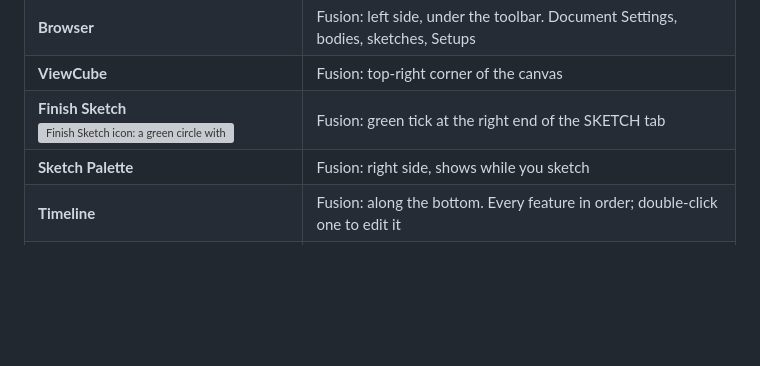
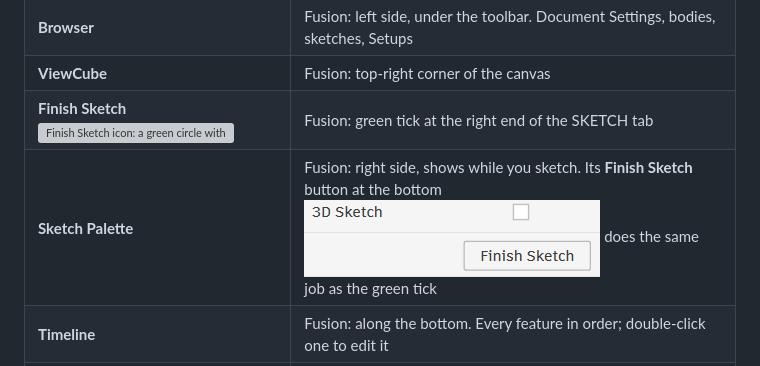
Before and after one commit to rorywinters/rorywinters.github.io, a Markdown page: fusion/lesson-00-groove-block/lesson.md, the part around the change. Rendered like a GitHub page; pictures changed too: assets/fusion/finish-sketch-palette.png (added); blank space fills up the shorter version; grey boxes are pictures that could not be loaded.

Commit message:
Fusion Lesson 0: Sketch Palette Finish Sketch button picture
Co-Authored-By: Claude Opus 5.5 <noreply@anthropic.com>
Claude-Session: https://claude.ai/code/session_0163dwnQbRreDLoonJcYF74u

```diff
--- a/fusion/lesson-00-groove-block/lesson.md
+++ b/fusion/lesson-00-groove-block/lesson.md
@@ -67,7 +67,7 @@ You model an aluminum block with a rounded-rectangle groove on top, program the
 | **Browser** | Fusion: left side, under the toolbar. Document Settings, bodies, sketches, Setups |
 | **ViewCube** | Fusion: top-right corner of the canvas |
 | **Finish Sketch** ![Finish Sketch icon: a green circle with a white tick](../../assets/fusion/icon-finish-sketch.png) | Fusion: green tick at the right end of the SKETCH tab |
-| **Sketch Palette** | Fusion: right side, shows while you sketch |
+| **Sketch Palette** | Fusion: right side, shows while you sketch. Its **Finish Sketch** button at the bottom ![Finish Sketch button at the bottom of the Sketch Palette, under the 3D Sketch box](../../assets/fusion/finish-sketch-palette.png) does the same job as the green tick |
 | **Timeline** | Fusion: along the bottom. Every feature in order; double-click one to edit it |
 | **Actions** | Fusion: right end of the MANUFACTURE toolbar. Simulate and Post Process |
 | **Connect to Cutter / Initialize** | Carbide Motion: middle of the start screen |
```
